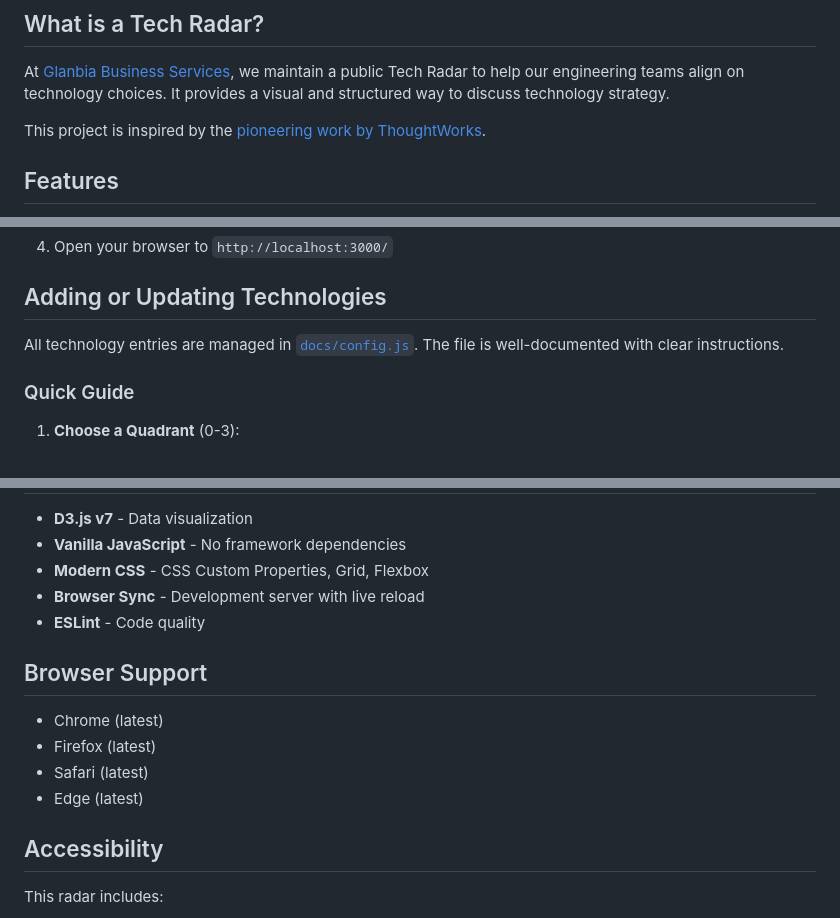
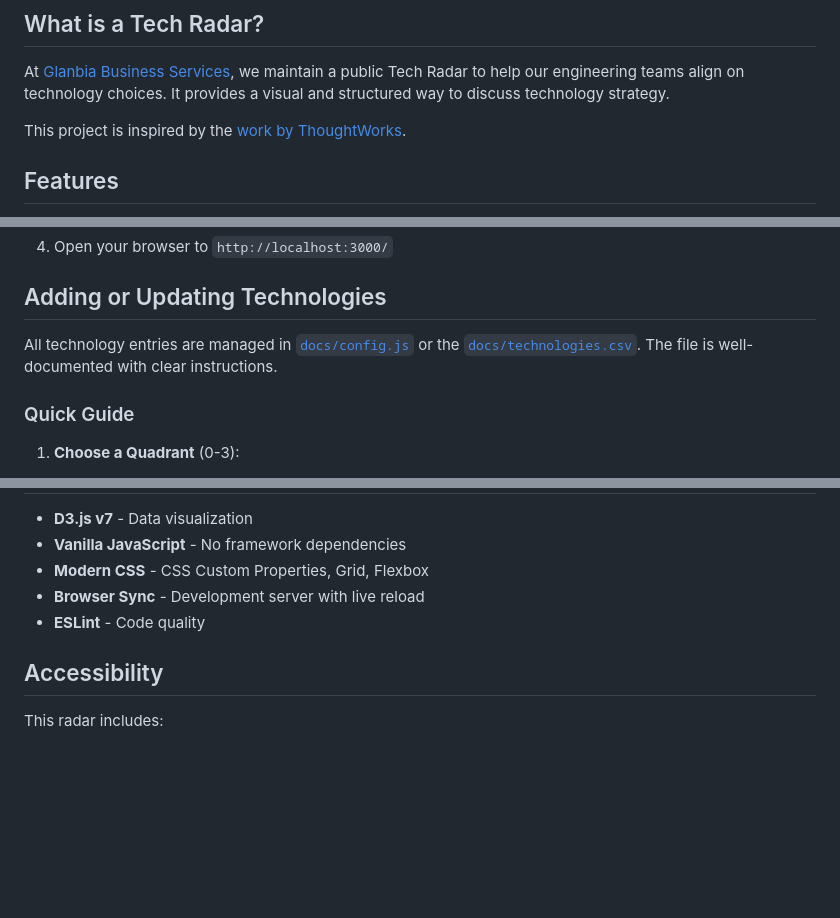
Before and after one commit to Glanbia/tech-radar, a Markdown page: README.md, 3 parts joined by grey strips. GitHub-like rendering; blank space fills up the shorter version.

```diff
--- a/README.md
+++ b/README.md
@@ -10,7 +10,7 @@ A modern, interactive technology radar visualization built with D3.js v7 to help
 
 At [Glanbia Business Services](https://www.glanbia.com/), we maintain a public Tech Radar to help our engineering teams align on technology choices. It provides a visual and structured way to discuss technology strategy.
 
-This project is inspired by the [pioneering work by ThoughtWorks](https://www.thoughtworks.com/radar).
+This project is inspired by the [work by ThoughtWorks](https://www.thoughtworks.com/radar).
 
 ## Features
 
@@ -54,7 +54,7 @@ yarn start
 
 ## Adding or Updating Technologies
 
-All technology entries are managed in [`docs/config.js`](/docs/config.js). The file is well-documented with clear instructions.
+All technology entries are managed in [`docs/config.js`](/docs/config.js) or the [`docs/technologies.csv`](/docs/technologies.csv). The file is well-documented with clear instructions.
 
 ### Quick Guide
 
@@ -157,13 +157,6 @@ radar_visualization({
 - **Browser Sync** - Development server with live reload
 - **ESLint** - Code quality
 
-## Browser Support
-
-- Chrome (latest)
-- Firefox (latest)
-- Safari (latest)
-- Edge (latest)
-
 ## Accessibility
 
 This radar includes:
```
Also changed, not shown: other parts of README.md (+2 -4 lines).
